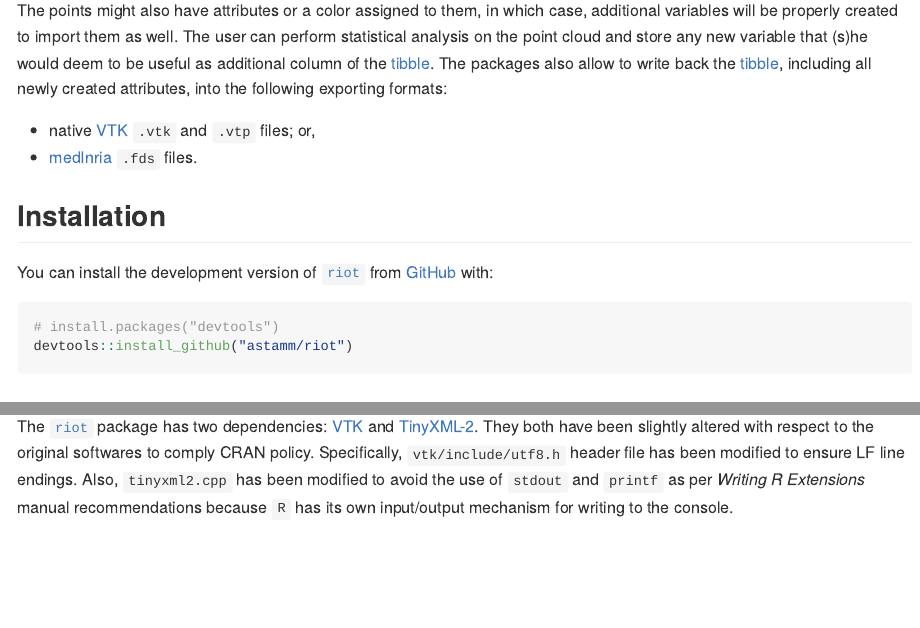
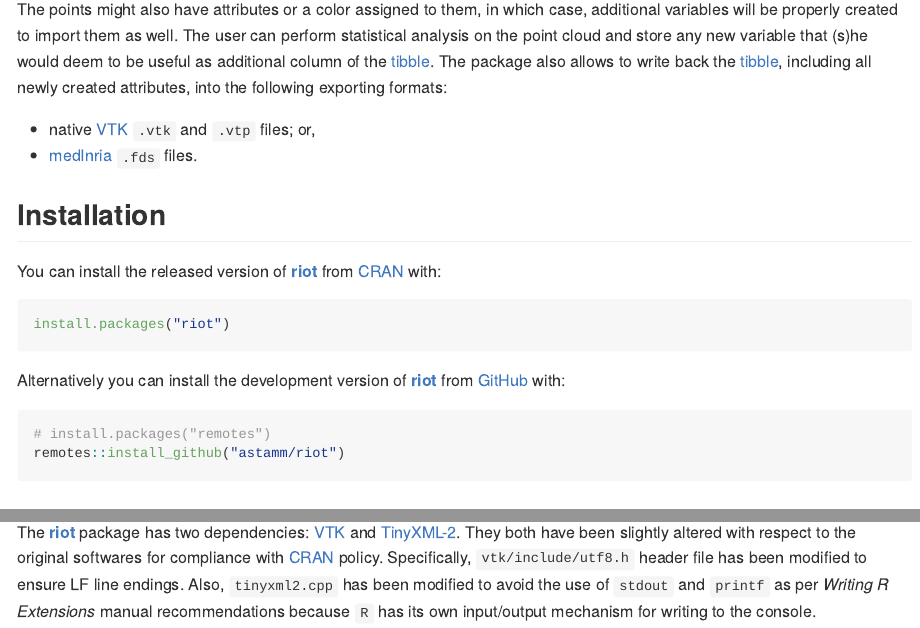
Before and after one commit to astamm/riot, an R Markdown document (README.Rmd): the page in a window 1100 px wide, from 540 px down, and a second part further down, joined at a grey line. The pictures show the output file README.md that the author committed with the source, drawn offline in the style of GitHub; long lines of code are wrapped; badge pictures from the web are left out.

Commit message:
Updated README.

````diff
--- a/README.Rmd
+++ b/README.Rmd
@@ -40,18 +47,32 @@
 
-The points might also have attributes or a color assigned to them, in which case, additional variables will be properly created to import them as well. The user can perform statistical analysis on the point cloud and store any new variable that (s)he would deem to be useful as additional column of the [tibble](https://tibble.tidyverse.org). The packages also allow to write back the [tibble](https://tibble.tidyverse.org), including all newly created attributes, into the following exporting formats:
+The points might also have attributes or a color assigned to them, in which
+case, additional variables will be properly created to import them as well. The
+user can perform statistical analysis on the point cloud and store any new
+variable that (s)he would deem to be useful as additional column of the
+[tibble](https://tibble.tidyverse.org). The package also allows to write back
+the [tibble](https://tibble.tidyverse.org), including all newly created
+attributes, into the following exporting formats:
 
 - native [VTK](https://vtk.org) `.vtk` and `.vtp` files; or,
 - [medInria](https://med.inria.fr) `.fds` files.
 
 ## Installation
 
-You can install the development version of
-[`riot`](https://astamm.github.io/riot/) from [GitHub](https://github.com/)
+You can install the released version of
+[**riot**](https://astamm.github.io/riot/) from
+[CRAN](https://cran.r-project.org) with:
+
+```r
+install.packages("riot")
+```
+
+Alternatively you can install the development version of
+[**riot**](https://astamm.github.io/riot/) from [GitHub](https://github.com/)
 with:
 
-``` r
-# install.packages("devtools")
-devtools::install_github("astamm/riot")
+```r
+# install.packages("remotes")
+remotes::install_github("astamm/riot")
 ```
 
 ## Example
@@ -95,6 +116,19 @@
 
 ## Dependencies
 
-The [`riot`](https://astamm.github.io/riot/) package has two dependencies: [VTK](https://vtk.org/) and [TinyXML-2](https://github.com/leethomason/tinyxml2). They both have been slightly altered with respect to the original softwares to comply CRAN policy. Specifically, `vtk/include/utf8.h` header file has been modified to ensure LF line endings. Also, `tinyxml2.cpp` has been modified to avoid the use of `stdout` and `printf` as per *Writing R Extensions* manual recommendations because `R` has its own input/output mechanism for writing to the console.
+The [**riot**](https://astamm.github.io/riot/) package has two dependencies:
+[VTK](https://vtk.org/) and
+[TinyXML-2](https://github.com/leethomason/tinyxml2). They both have been
+slightly altered with respect to the original softwares for compliance with
+[CRAN](https://cran.r-project.org) policy. Specifically, `vtk/include/utf8.h`
+header file has been modified to ensure LF line endings. Also, `tinyxml2.cpp`
+has been modified to avoid the use of `stdout` and `printf` as per *Writing R
+Extensions* manual recommendations because `R` has its own input/output
+mechanism for writing to the console.
 
-The authors would like to thank Tim Schäfer, the author of the [**freesurferformats**](https://cran.r-project.org/web/packages/freesurferformats/index.html) package, for his helpful code to read [MRtrix](https://mrtrix.readthedocs.io/en/latest/getting_started/image_data.html) and [TrackVis](http://trackvis.org/docs/?subsect=fileformat) tractography file formats.
+The authors would like to thank Tim Schäfer, the author of the
+[**freesurferformats**](https://cran.r-project.org/web/packages/freesurferformats/index.html)
+package, for his helpful code to read
+[MRtrix](https://mrtrix.readthedocs.io/en/latest/getting_started/image_data.html)
+and [TrackVis](http://trackvis.org/docs/?subsect=fileformat) tractography file
+formats.
````
Also changed, not shown: README.md, README.Rmd (17 more changed lines).
